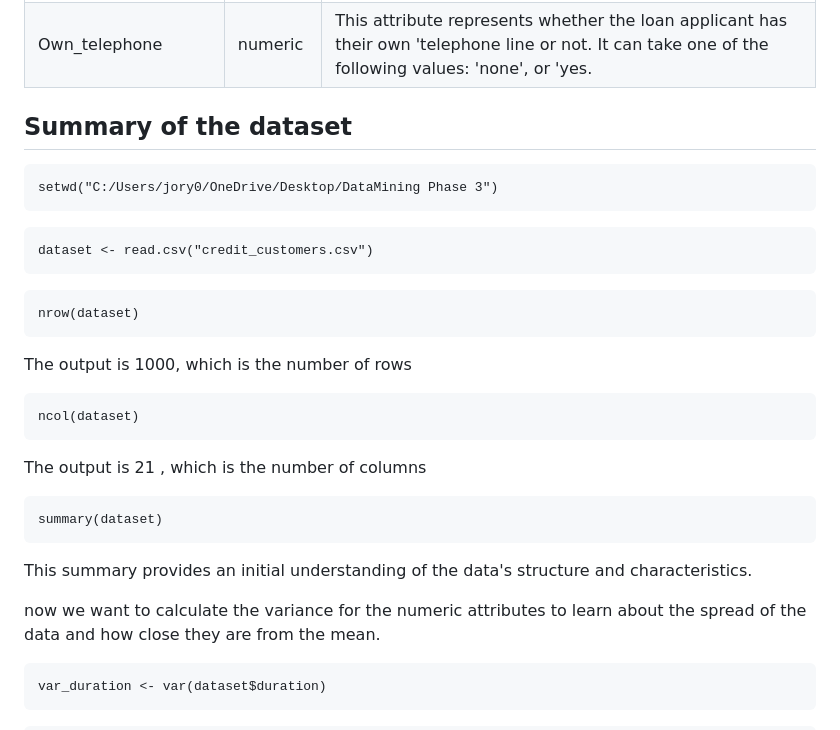
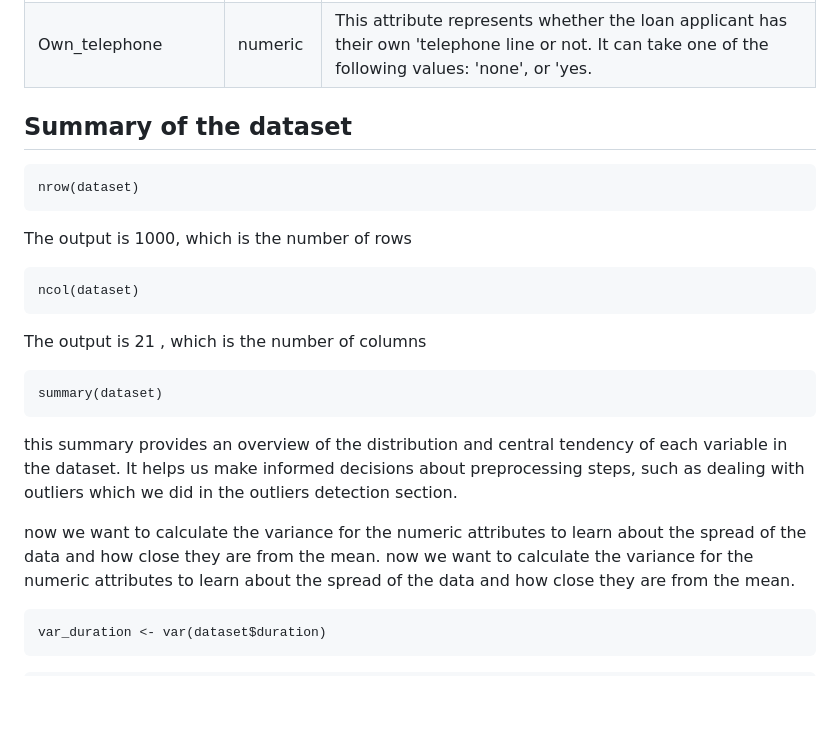
Before and after one commit to saraalkhoneen/Data-mining-6, a Markdown page: Customer credits notebook.md, the part around the change. Rendered like a GitHub page; blank space fills up the shorter version.

````diff
--- a/Customer credits notebook.md
+++ b/Customer credits notebook.md
@@ -39,15 +39,6 @@ Origonaly our dataset consists of 21 attributes
   ## Summary of the dataset
 
 ```{r}
-setwd("C:/Users/jory0/OneDrive/Desktop/DataMining Phase 3")
-```
-
-```{r}
-dataset <- read.csv("credit_customers.csv")
-```
-
-
-```{r}
 nrow(dataset)
 ```
 
@@ -61,8 +52,10 @@ The output is 21 , which is the number of columns
 ```{r}
 summary(dataset)
 ```
-This summary provides an initial understanding of the data's structure and characteristics.
 
+this summary provides an overview of the distribution and central tendency of each variable in the dataset. It helps us make informed decisions about preprocessing steps, such as dealing with outliers which we did in the outliers detection section.
+
+now we want to calculate the variance for the numeric attributes to learn about the spread of the data and how close they are from the mean.
 now we want to calculate the variance for the numeric attributes to learn about the spread of the data and how close they are from the mean.
 
 ```{r}
````
